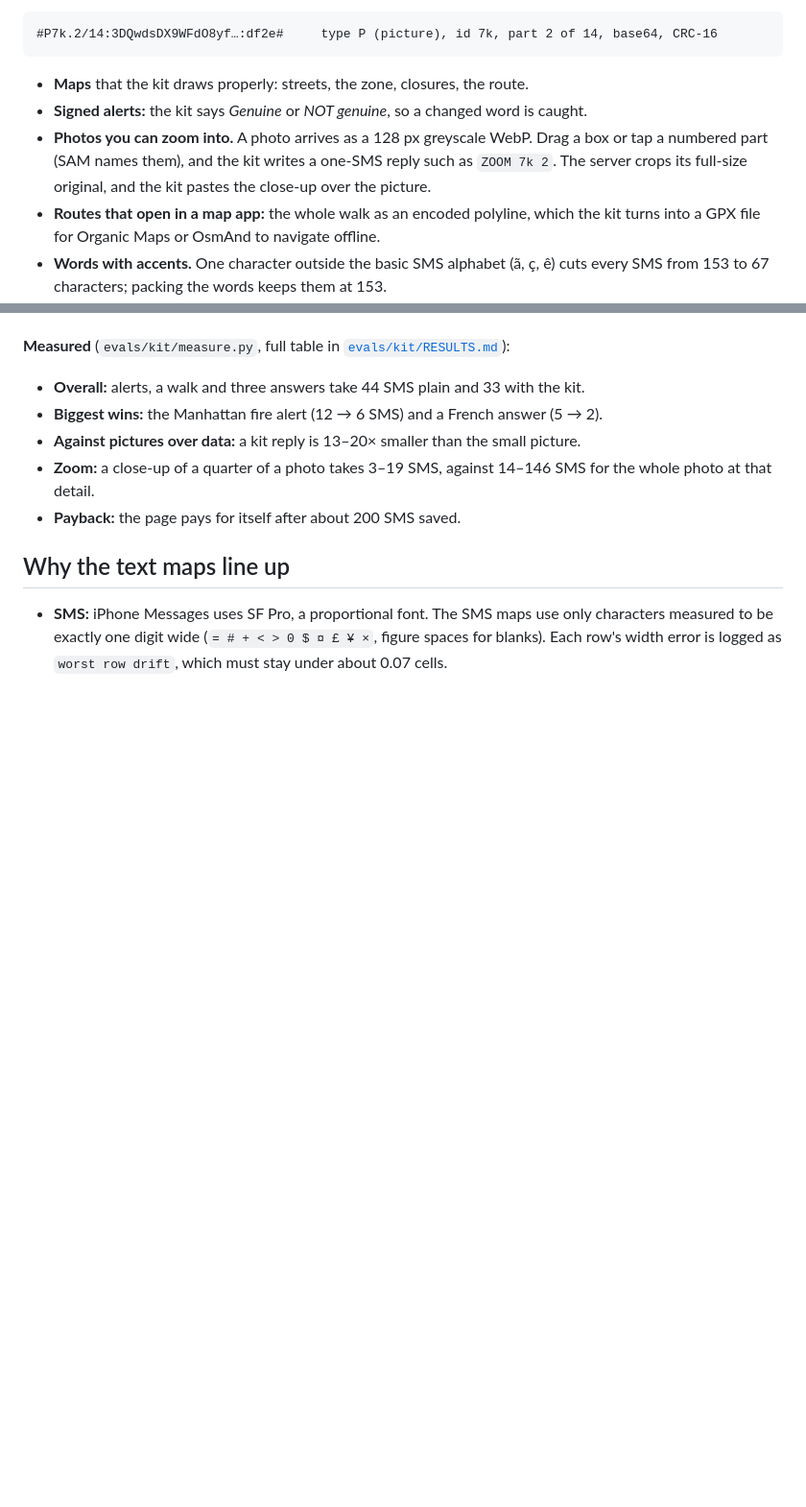
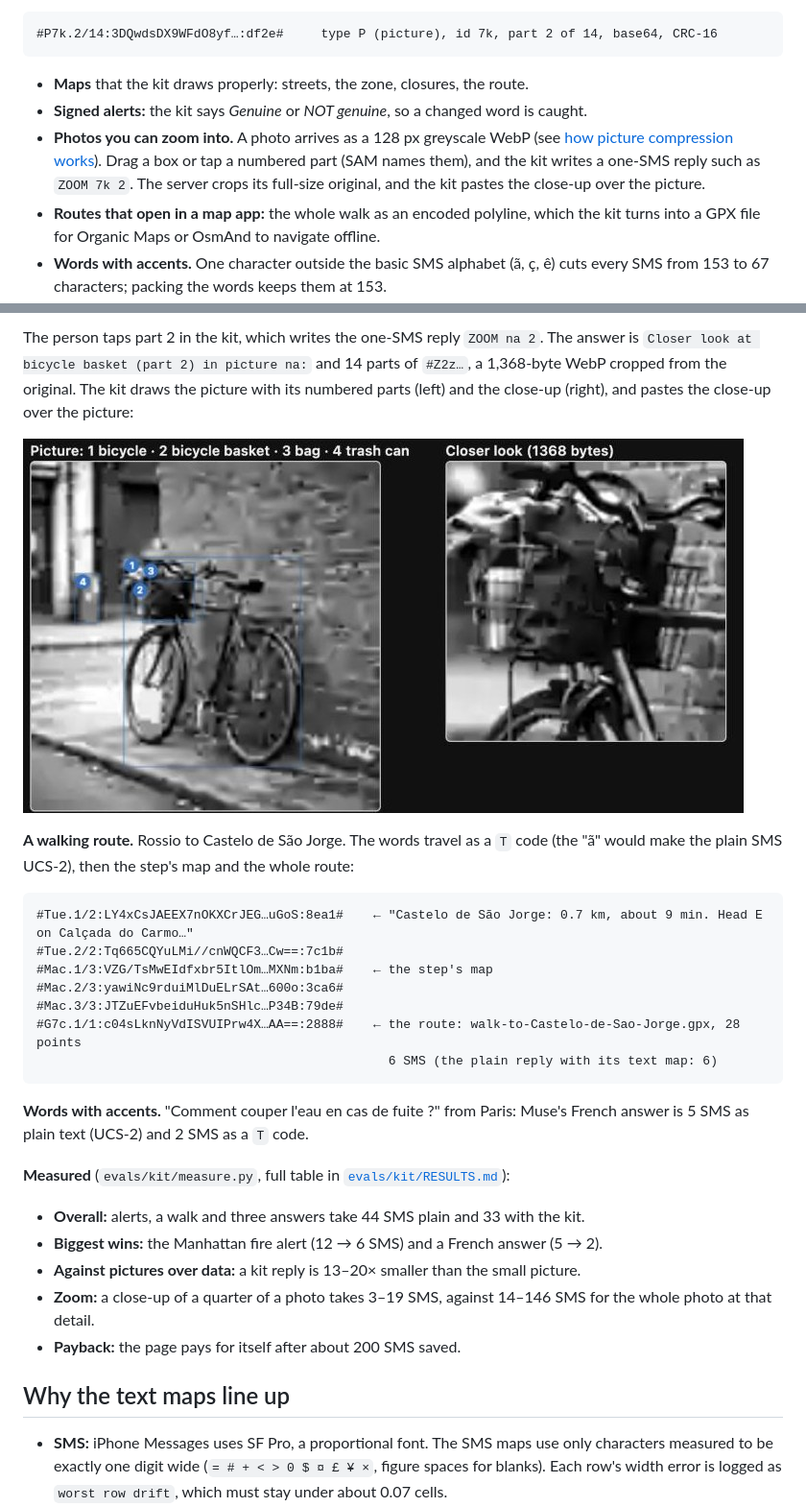
Before and after one commit to JacobOuyang/MapsImagesText, a Markdown page: README.md, 2 parts joined by grey strips. Shown: that part at 96% size. Drawn GitHub-style; pictures changed too: docs/kit_zoom.jpg (added); blank space fills up the shorter version.

````diff
--- a/README.md
+++ b/README.md
@@ -179,7 +222,7 @@ A text map is limited to what characters can show. The **kit** is a single web p
 
 - **Maps** that the kit draws properly: streets, the zone, closures, the route.
 - **Signed alerts:** the kit says *Genuine* or *NOT genuine*, so a changed word is caught.
-- **Photos you can zoom into.** A photo arrives as a 128 px greyscale WebP. Drag a box or tap a numbered part (SAM names them), and the kit writes a one-SMS reply such as `ZOOM 7k 2`. The server crops its full-size original, and the kit pastes the close-up over the picture.
+- **Photos you can zoom into.** A photo arrives as a 128 px greyscale WebP (see [how picture compression works](#how-picture-compression-works)). Drag a box or tap a numbered part (SAM names them), and the kit writes a one-SMS reply such as `ZOOM 7k 2`. The server crops its full-size original, and the kit pastes the close-up over the picture.
 - **Routes that open in a map app:** the whole walk as an encoded polyline, which the kit turns into a GPX file for Organic Maps or OsmAnd to navigate offline.
 - **Words with accents.** One character outside the basic SMS alphabet (ã, ç, ê) cuts every SMS from 153 to 67 characters; packing the words keeps them at 153.
 - **A phrasebook** of checked how-to pictures already inside the kit, so only an id travels.
@@ -187,3 +248,20 @@ A text map is limited to what characters can show. The **kit** is a single web p
+The person taps part 2 in the kit, which writes the one-SMS reply `ZOOM na 2`. The answer is `Closer look at bicycle basket (part 2) in picture na:` and 14 parts of `#Z2z…`, a 1,368-byte WebP cropped from the original. The kit draws the picture with its numbered parts (left) and the close-up (right), and pastes the close-up over the picture:
+
+![The kit: a photo with numbered parts, and a zoom on the basket](docs/kit_zoom.jpg)
+
+**A walking route.** Rossio to Castelo de São Jorge. The words travel as a `T` code (the "ã" would make the plain SMS UCS-2), then the step's map and the whole route:
+
+```
+#Tue.1/2:LY4xCsJAEEX7nOKXCrJEG…uGoS:8ea1#    ← "Castelo de São Jorge: 0.7 km, about 9 min. Head E on Calçada do Carmo…"
+#Tue.2/2:Tq665CQYuLMi//cnWQCF3…Cw==:7c1b#
+#Mac.1/3:VZG/TsMwEIdfxbr5ItlOm…MXNm:b1ba#    ← the step's map
+#Mac.2/3:yawiNc9rduiMlDuELrSAt…600o:3ca6#
+#Mac.3/3:JTZuEFvbeiduHuk5nSHlc…P34B:79de#
+#G7c.1/1:c04sLknNyVdISVUIPrw4X…AA==:2888#    ← the route: walk-to-Castelo-de-Sao-Jorge.gpx, 28 points
+                                               6 SMS (the plain reply with its text map: 6)
+```
+
+**Words with accents.** "Comment couper l'eau en cas de fuite ?" from Paris: Muse's French answer is 5 SMS as plain text (UCS-2) and 2 SMS as a `T` code.
 
 **Measured** (`evals/kit/measure.py`, full table in [`evals/kit/RESULTS.md`](evals/kit/RESULTS.md)):
 - **Overall:** alerts, a walk and three answers take 44 SMS plain and 33 with the kit.
````
Also changed, not shown: other parts of README.md (+61 -0 lines), docs/kit_picture_formats.png (added).
